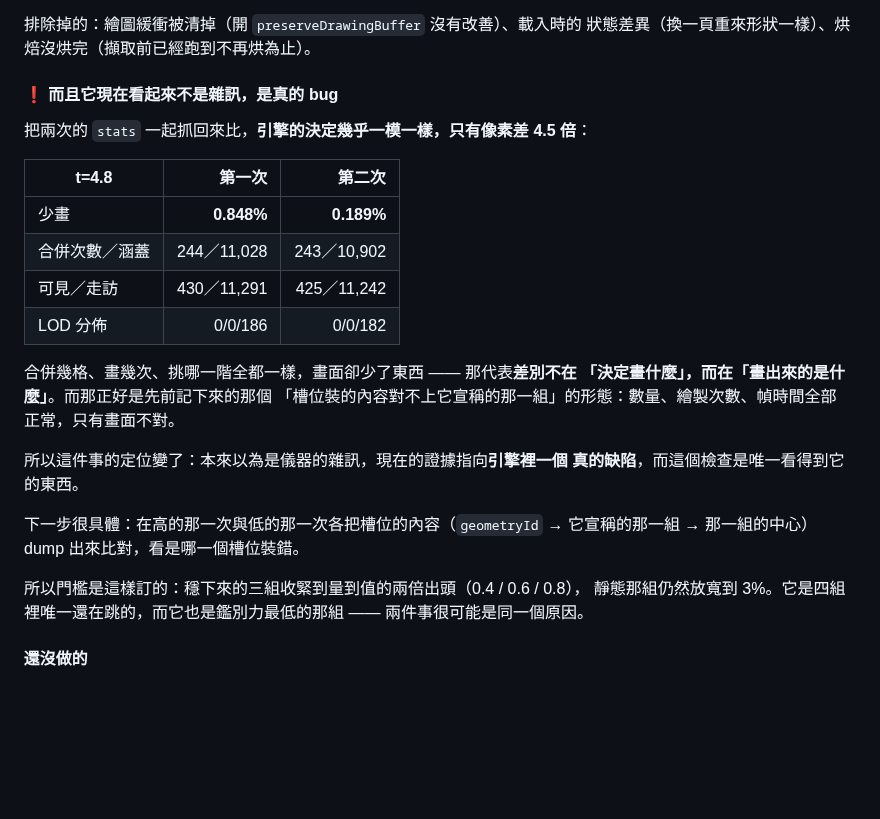
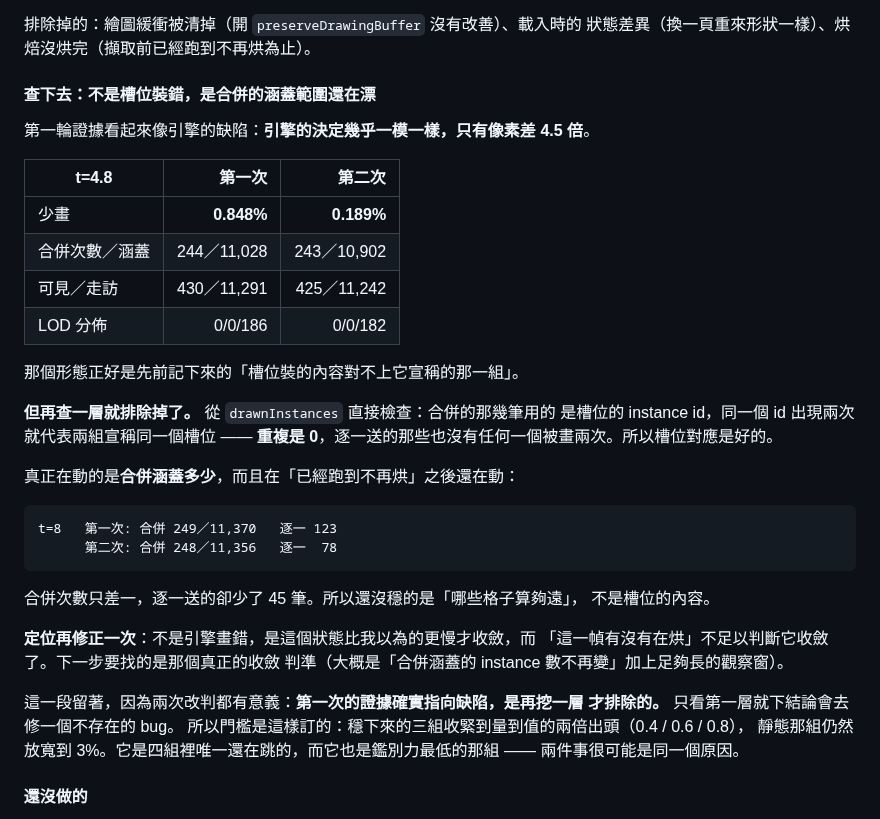
Before and after one commit to th1230/WebWorldEngine, a Markdown page: specs/roadmap.md, the part around the change. Rendered like a GitHub page; blank space fills up the shorter version.

Commit message:
docs: not a corrupted slot -- the merge coverage is still drifting
Followed the lead from the last commit. Checked drawnInstances directly:
merged draws use the slot's instance id, so the same id appearing twice
would mean two groups claiming one slot. Duplicates are zero, and no
per-instance id is drawn twice either. The slot mapping is sound, so the
'slot holds the wrong group' hypothesis is ruled out.

What is actually moving is how much the merging covers, and it is still
moving after the settle loop reports no baking:

  t=8   first   249 merges / 11,370 covered, 123 drawn individually
        second  248 merges / 11,356 covered,  78 drawn individually

One merge apart, forty-five fewer individual draws. So what has not
settled is which cells count as far enough, not what the slots contain.

Correcting the classification a second time: the engine is not drawing
wrong, this state converges more slowly than assumed, and 'did anything
bake this frame' is not sufficient evidence that it converged.

Keeping the whole trail in the roadmap because both reversals matter: the
first round of evidence really did point at a defect, and it took another
layer to rule it out. Stopping at the first layer would have meant
hunting a bug that does not exist.

````diff
--- a/specs/roadmap.md
+++ b/specs/roadmap.md
@@ -1080,9 +1080,9 @@ example 預設是兩萬個又遠又小的物件，螢幕上每個只有幾個像
 排除掉的：繪圖緩衝被清掉（開 `preserveDrawingBuffer` 沒有改善）、載入時的
 狀態差異（換一頁重來形狀一樣）、烘焙沒烘完（擷取前已經跑到不再烘為止）。
 
-#### ❗ 而且它現在看起來不是雜訊，是真的 bug
+#### 查下去：不是槽位裝錯，是合併的涵蓋範圍還在漂
 
-把兩次的 `stats` 一起抓回來比，**引擎的決定幾乎一模一樣，只有像素差 4.5 倍**：
+第一輪證據看起來像引擎的缺陷：**引擎的決定幾乎一模一樣，只有像素差 4.5 倍**。
 
 | t=4.8 | 第一次 | 第二次 |
 | --- | ---: | ---: |
@@ -1091,17 +1091,28 @@ example 預設是兩萬個又遠又小的物件，螢幕上每個只有幾個像
 | 可見／走訪 | 430／11,291 | 425／11,242 |
 | LOD 分佈 | 0/0/186 | 0/0/182 |
 
-合併幾格、畫幾次、挑哪一階全都一樣，畫面卻少了東西 —— 那代表**差別不在
-「決定畫什麼」，而在「畫出來的是什麼」**。而那正好是先前記下來的那個
-「槽位裝的內容對不上它宣稱的那一組」的形態：數量、繪製次數、幀時間全部
-正常，只有畫面不對。
+那個形態正好是先前記下來的「槽位裝的內容對不上它宣稱的那一組」。
 
-所以這件事的定位變了：本來以為是儀器的雜訊，現在的證據指向**引擎裡一個
-真的缺陷**，而這個檢查是唯一看得到它的東西。
+**但再查一層就排除掉了。** 從 `drawnInstances` 直接檢查：合併的那幾筆用的
+是槽位的 instance id，同一個 id 出現兩次就代表兩組宣稱同一個槽位 ——
+**重複是 0**，逐一送的那些也沒有任何一個被畫兩次。所以槽位對應是好的。
 
-下一步很具體：在高的那一次與低的那一次各把槽位的內容（`geometryId` →
-它宣稱的那一組 → 那一組的中心）dump 出來比對，看是哪一個槽位裝錯。
+真正在動的是**合併涵蓋多少**，而且在「已經跑到不再烘」之後還在動：
 
+```text
+t=8   第一次: 合併 249／11,370   逐一 123
+      第二次: 合併 248／11,356   逐一  78
+```
+
+合併次數只差一，逐一送的卻少了 45 筆。所以還沒穩的是「哪些格子算夠遠」，
+不是槽位的內容。
+
+**定位再修正一次**：不是引擎畫錯，是這個狀態比我以為的更慢才收斂，而
+「這一幀有沒有在烘」不足以判斷它收斂了。下一步要找的是那個真正的收斂
+判準（大概是「合併涵蓋的 instance 數不再變」加上足夠長的觀察窗）。
+
+這一段留著，因為兩次改判都有意義：**第一次的證據確實指向缺陷，是再挖一層
+才排除的。** 只看第一層就下結論會去修一個不存在的 bug。
 所以門檻是這樣訂的：穩下來的三組收緊到量到值的兩倍出頭（0.4 / 0.6 / 0.8），
 靜態那組仍然放寬到 3%。它是四組裡唯一還在跳的，而它也是鑑別力最低的那組
 —— 兩件事很可能是同一個原因。
````
